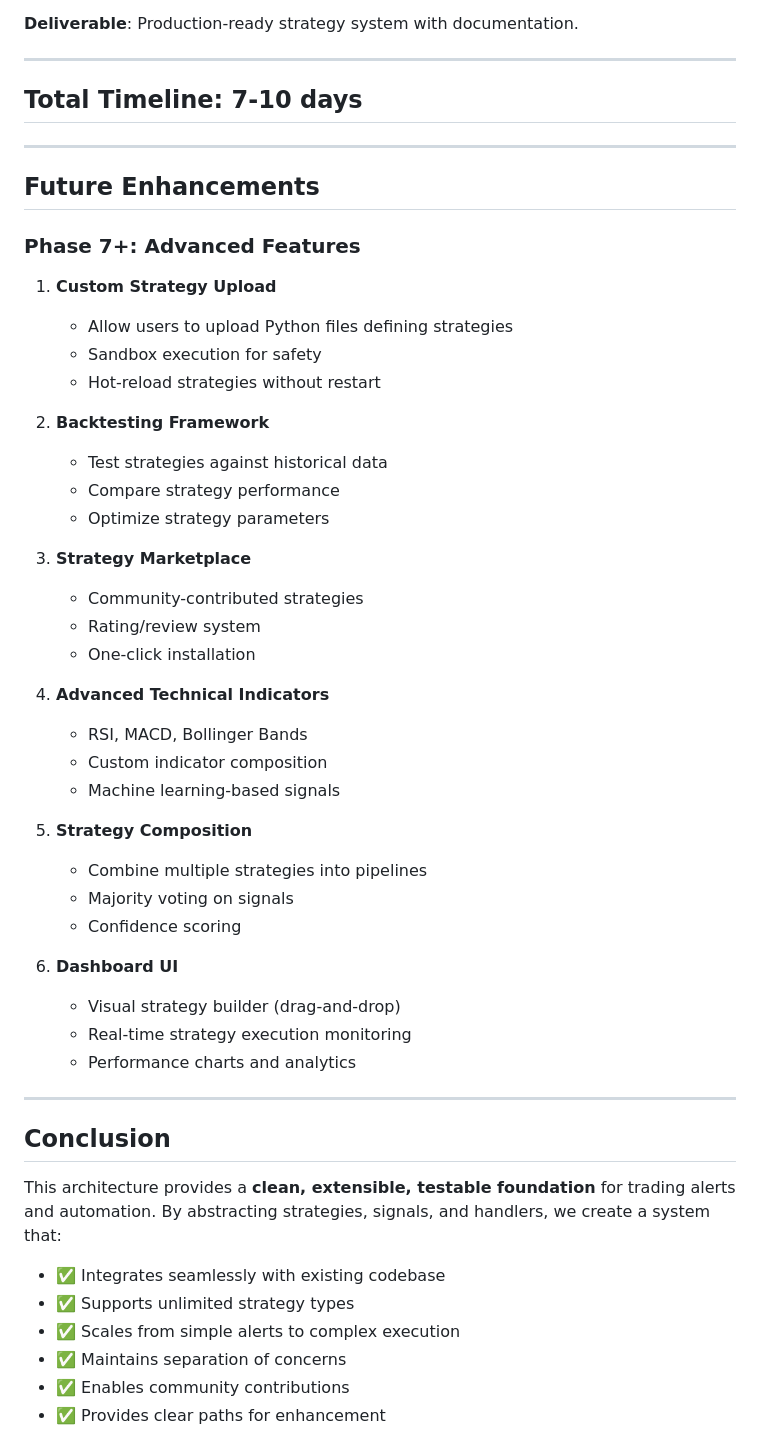
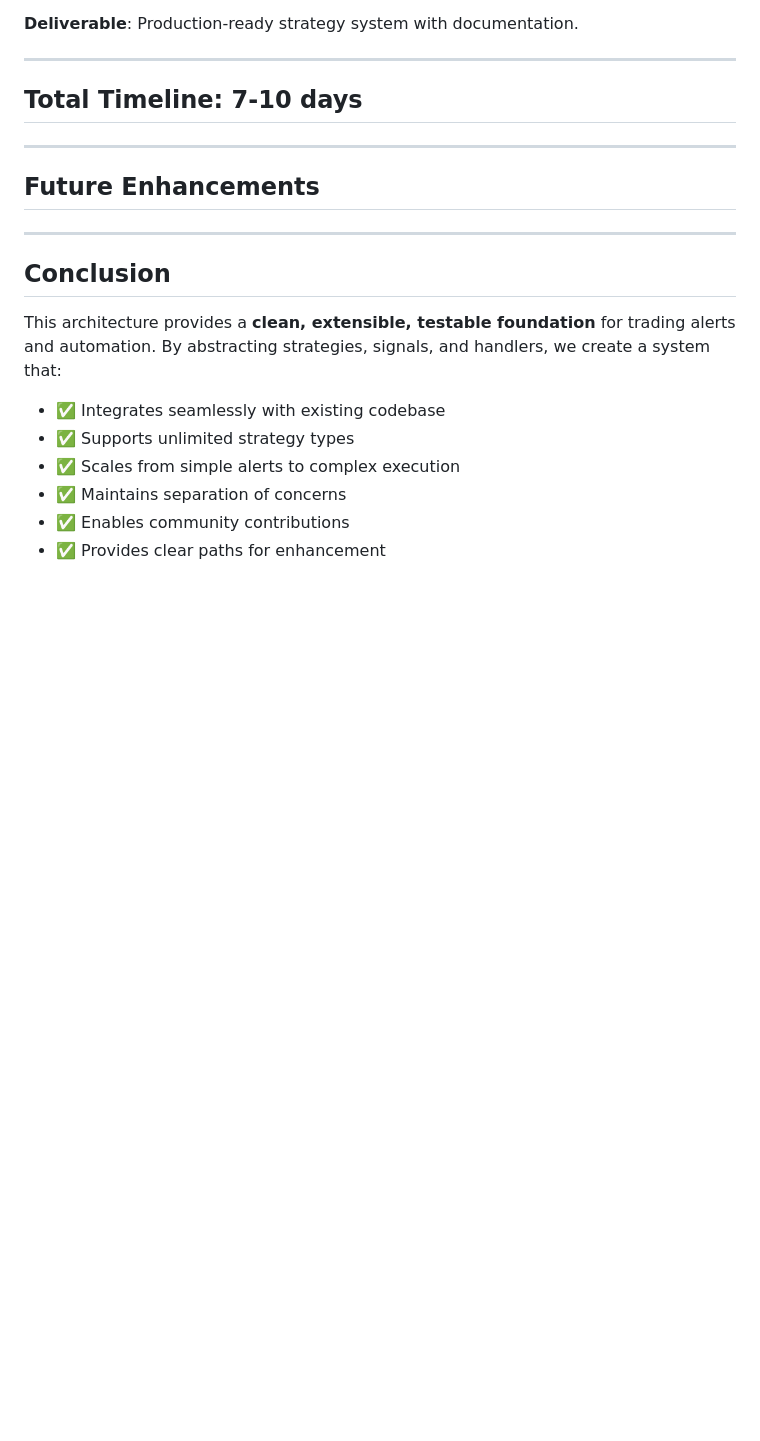
Before and after one commit to DennisDyallo/hyperbot, a Markdown page: docs/preliminary-plan.md, the part around the change. GitHub-like rendering; blank space fills up the shorter version.

Commit message:
refactor: Remove Phase 7+ advanced features section from preliminary plan

```diff
--- a/docs/preliminary-plan.md
+++ b/docs/preliminary-plan.md
@@ -2165,38 +2165,6 @@ class Settings(BaseSettings):
 
 ## Future Enhancements
 
-### Phase 7+: Advanced Features
-
-1. **Custom Strategy Upload**
-   - Allow users to upload Python files defining strategies
-   - Sandbox execution for safety
-   - Hot-reload strategies without restart
-
-2. **Backtesting Framework**
-   - Test strategies against historical data
-   - Compare strategy performance
-   - Optimize strategy parameters
-
-3. **Strategy Marketplace**
-   - Community-contributed strategies
-   - Rating/review system
-   - One-click installation
-
-4. **Advanced Technical Indicators**
-   - RSI, MACD, Bollinger Bands
-   - Custom indicator composition
-   - Machine learning-based signals
-
-5. **Strategy Composition**
-   - Combine multiple strategies into pipelines
-   - Majority voting on signals
-   - Confidence scoring
-
-6. **Dashboard UI**
-   - Visual strategy builder (drag-and-drop)
-   - Real-time strategy execution monitoring
-   - Performance charts and analytics
-
 ---
 
 ## Conclusion
```
